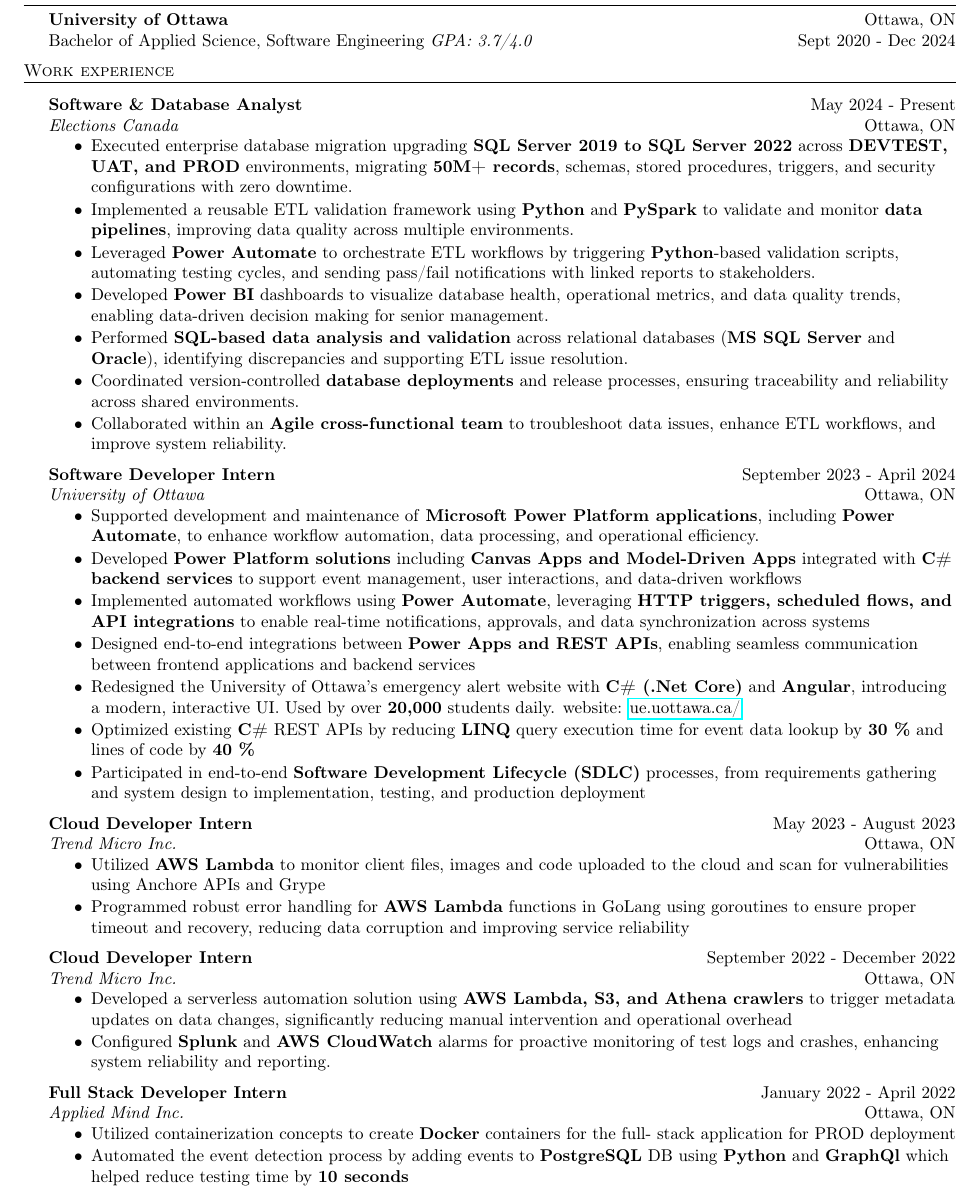
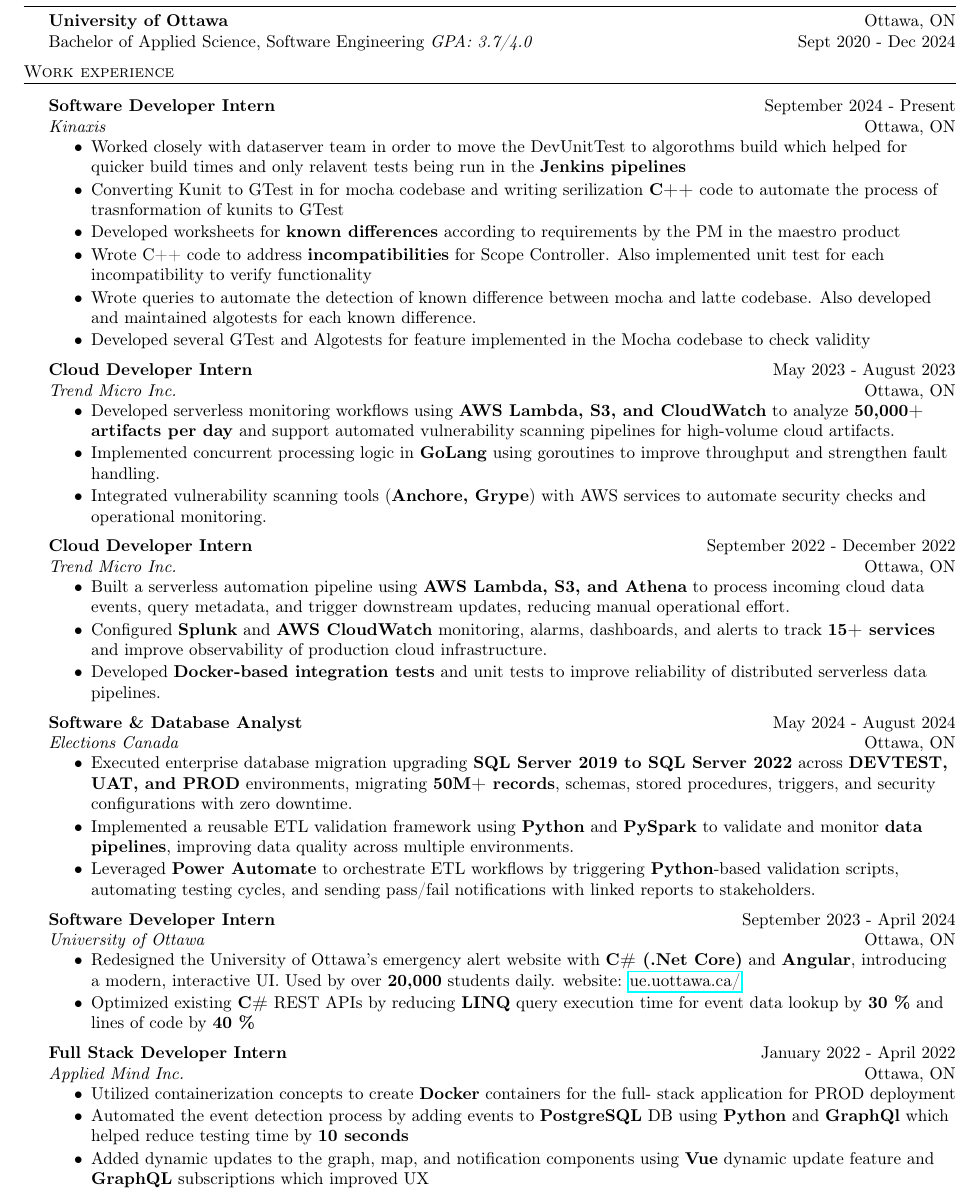
Before and after one commit to muizzzafar11/Resume, a LaTeX CV (Resume.tex): part of the page, cut so that both start at the same text. Compiled offline with pdfLaTeX.

Commit message:
updated resume

```diff
--- a/Resume.tex
+++ b/Resume.tex
@@ -105,7 +105,47 @@
 \header{Work experience}
 \vspace{1.5mm}
 
-\textbf{Software \& Database Analyst} \hfill May 2024 - Present\\
+\textbf{Software Developer Intern} \hfill September 2024 - Present\\
+\textit{Kinaxis} \hfill Ottawa, ON\\
+\vspace{-2mm}
+\begin{itemize} \itemsep -2pt
+    \item Worked closely with dataserver team in order to move the DevUnitTest to algorothms build which helped for quicker build times and only relavent tests being run in the \textbf{Jenkins pipelines}
+\item Converting Kunit to GTest in for mocha codebase and writing serilization \textbf{C++} code to automate the process of trasnformation of kunits to GTest
+\item Developed worksheets for \textbf{known differences} according to requirements by the PM in the maestro product
+\item Wrote C++ code to address \textbf{incompatibilities} for Scope Controller. Also implemented unit test for each incompatibility to verify functionality
+\item Wrote queries to automate the detection of known difference between mocha and latte codebase. Also developed and maintained algotests for each known difference.
+\item Developed several GTest and Algotests for feature implemented in the Mocha codebase to check validity
+\end{itemize}
+
+
+
+\textbf{Cloud Developer Intern} \hfill May 2023 - August 2023\\
+\textit{Trend Micro Inc.} \hfill Ottawa, ON\\
+\vspace{-2mm}
+\begin{itemize} \itemsep -2pt
+    \item Developed serverless monitoring workflows using \textbf{AWS Lambda, S3, and CloudWatch} to analyze \textbf{50,000+  artifacts per day} and support automated vulnerability scanning pipelines for high-volume cloud artifacts.
+
+% \item Defined and maintained cloud infrastructure using \textbf{Golang}, \textbf{AWS CDK}, through \textbf{CloudFormation} to provision \textbf{50+ AWS resources} and improve repeatability of service deployments.
+
+\item Implemented concurrent processing logic in \textbf{GoLang} using goroutines to improve throughput and strengthen fault handling.
+
+\item Integrated vulnerability scanning tools (\textbf{Anchore, Grype}) with AWS services to automate security checks and operational monitoring.
+\end{itemize}
+
+\textbf{Cloud Developer Intern} \hfill September 2022 - December 2022\\
+\textit{Trend Micro Inc.} \hfill Ottawa, ON\\
+\vspace{-2mm}
+\begin{itemize} \itemsep -2pt
+        \item Built a serverless automation pipeline using \textbf{AWS Lambda, S3, and Athena} to process incoming cloud data events, query metadata, and trigger downstream updates, reducing manual operational effort.
+
+% \item Supported large-scale data processing workflows with \textbf{Amazon EMR} and \textbf{Apache Spark}, using batch jobs to analyze \textbf{[X+ GB / TB]} of cloud metadata and improve downstream reporting, validation, and metrics generation.
+
+\item Configured \textbf{Splunk} and \textbf{AWS CloudWatch} monitoring, alarms, dashboards, and alerts to track \textbf{15+ services} and improve observability of production cloud infrastructure.
+
+\item Developed \textbf{Docker-based integration tests} and unit tests to improve reliability of distributed serverless data pipelines.
+\end{itemize}
+
+\textbf{Software \& Database Analyst} \hfill May 2024 - August 2024\\
 \textit{Elections Canada} \hfill Ottawa, ON\\
 \vspace{-2mm}
 \begin{itemize} \itemsep -2pt
@@ -115,56 +155,34 @@
 
 \item Leveraged \textbf{Power Automate} to orchestrate ETL workflows by triggering \textbf{Python}-based validation scripts, automating testing cycles, and sending pass/fail notifications with linked reports to stakeholders.
 
-\item Developed \textbf{Power BI} dashboards to visualize database health, operational metrics, and data quality trends, enabling data-driven decision making for senior management.
+% \item Developed \textbf{Power BI} dashboards to visualize database health, operational metrics, and data quality trends, enabling data-driven decision making for senior management.
 
-\item Performed \textbf{SQL-based data analysis and validation} across relational databases (\textbf{MS SQL Server} and \textbf{Oracle}), identifying discrepancies and supporting ETL issue resolution.
+% \item Performed \textbf{SQL-based data analysis and validation} across relational databases (\textbf{MS SQL Server} and \textbf{Oracle}), identifying discrepancies and supporting ETL issue resolution.
 
-\item Coordinated version-controlled \textbf{database deployments} and release processes, ensuring traceability and reliability across shared environments.
+\end{itemize}
 
-\item Collaborated within an \textbf{Agile cross-functional team} to troubleshoot data issues, enhance ETL workflows, and improve system reliability.
-\end{itemize}
 
 \textbf{Software Developer Intern} \hfill September 2023 - April 2024\\
 \textit{University of Ottawa} \hfill Ottawa, ON\\
 \vspace{-2mm}
 \begin{itemize} \itemsep -2pt
 
-    \item Supported development and maintenance of \textbf{Microsoft Power Platform applications}, including \textbf{Power Automate}, to enhance workflow automation, data processing, and operational efficiency.
+    % \item Supported development and maintenance of \textbf{Microsoft Power Platform applications}, including \textbf{Power Automate}, to enhance workflow automation, data processing, and operational efficiency.
 
-    \item Developed \textbf{Power Platform solutions} including \textbf{Canvas Apps and Model-Driven Apps} integrated with \textbf{C\# backend services} to support event management, user interactions, and data-driven workflows
+    % \item Developed \textbf{Power Platform solutions} including \textbf{Canvas Apps and Model-Driven Apps} integrated with \textbf{C\# backend services} to support event management, user interactions, and data-driven workflows
+%
+    % \item Implemented automated workflows using \textbf{Power Automate}, leveraging \textbf{HTTP triggers, scheduled flows, and API integrations} to enable real-time notifications, approvals, and data synchronization across systems
 
-    \item Implemented automated workflows using \textbf{Power Automate}, leveraging \textbf{HTTP triggers, scheduled flows, and API integrations} to enable real-time notifications, approvals, and data synchronization across systems
-
-    \item Designed end-to-end integrations between \textbf{Power Apps and REST APIs}, enabling seamless communication between frontend applications and backend services
+    % \item Designed end-to-end integrations between \textbf{Power Apps and REST APIs}, enabling seamless communication between frontend applications and backend services
 
     \item Redesigned the University of Ottawa's emergency alert website with \textbf{C\# (.Net Core)} and \textbf{Angular}, introducing a modern, interactive UI. Used by over \textbf{20,000} students daily.
     website: \href{https://ue.uottawa.ca/}{ue.uottawa.ca/}
 
     \item Optimized existing \textbf{C\#} REST APIs by reducing \textbf{LINQ} query execution time for event data lookup by \textbf{30 \%} and lines of code by \textbf{40 \%}
 
-    \item Participated in end-to-end \textbf{Software Development Lifecycle (SDLC)} processes, from requirements gathering and system design to implementation, testing, and production deployment
+    % \item Participated in end-to-end \textbf{Software Development Lifecycle (SDLC)} processes, from requirements gathering and system design to implementation, testing, and production deployment
 \end{itemize}
 
-
-
-\textbf{Cloud Developer Intern} \hfill May 2023 - August 2023\\
-\textit{Trend Micro Inc.} \hfill Ottawa, ON\\
-\vspace{-2mm}
-\begin{itemize} \itemsep -2pt
-    \item Utilized \textbf{AWS Lambda} to monitor client files, images and code uploaded to the cloud and scan for vulnerabilities using Anchore APIs and Grype
-        \item Programmed robust error handling for \textbf{AWS Lambda} functions in GoLang using goroutines to ensure proper timeout and recovery, reducing data corruption and improving service reliability
-	% \item Implemented \textbf{AWS Athena} to automate database creation and optimize data retrieval, resulting in a 30\% reduction in manual data processing time.
-\end{itemize}
-
-\textbf{Cloud Developer Intern} \hfill September 2022 - December 2022\\
-\textit{Trend Micro Inc.} \hfill Ottawa, ON\\
-\vspace{-2mm}
-\begin{itemize} \itemsep -2pt
-        \item Developed a serverless automation solution using \textbf{AWS Lambda, S3, and Athena crawlers} to trigger metadata updates on data changes, significantly reducing manual intervention and operational overhead
-        \item Configured \textbf{Splunk} and \textbf{AWS CloudWatch} alarms for proactive monitoring of test logs and crashes, enhancing system reliability and reporting.
-	% \item Used the \textbf{AWS Serverless} framework to add an invocation schedule to run the lambda 2 times every day which reduced the chances of the database getting filled with corrupted data
-	% \item Wrote \textbf{4 integration tests} using docker to test the AWS lambda and \textbf{3 unit tests} for the new features implemented
-\end{itemize}
 
 \textbf{Full Stack Developer Intern} \hfill January 2022 - April 2022\\
 \textit{Applied Mind Inc.} \hfill Ottawa, ON\\
@@ -172,7 +190,7 @@
 \begin{itemize} \itemsep -2pt
 	\item Utilized containerization concepts to create \textbf{Docker} containers for the full- stack application for PROD deployment
     \item Automated the event detection process by adding events to \textbf{PostgreSQL} DB using \textbf{Python} and \textbf{GraphQl} which helped reduce testing time by \textbf{10 seconds}
-    % \item Added dynamic updates to the graph, map, and notification components using \textbf{Vue} dynamic update feature and \textbf{GraphQL} subscriptions which improved UX
+    \item Added dynamic updates to the graph, map, and notification components using \textbf{Vue} dynamic update feature and \textbf{GraphQL} subscriptions which improved UX
 \end{itemize}
 
 % \textbf{Full Stack Developer} \hfill June 2019 - May 2021\\
```
Also changed, not shown: Resume.pdf, 3 other files.
